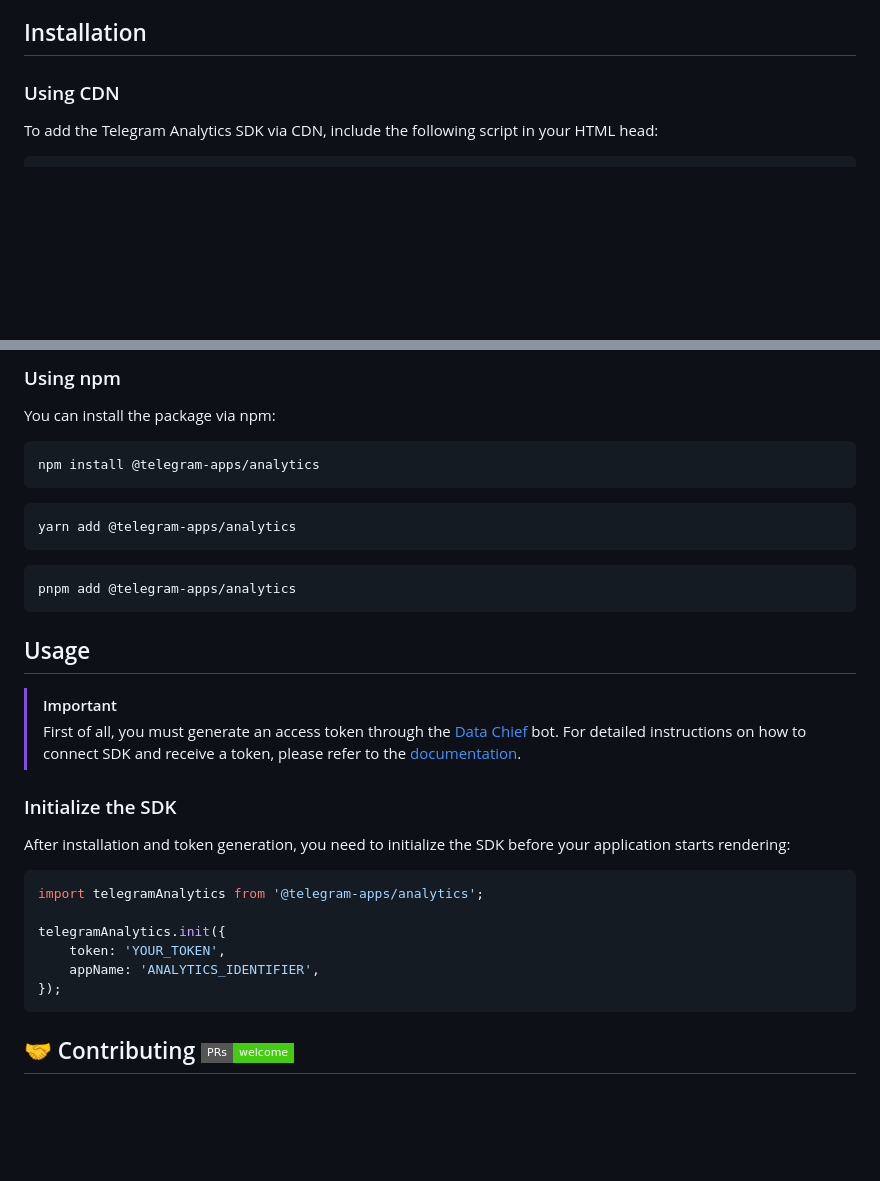
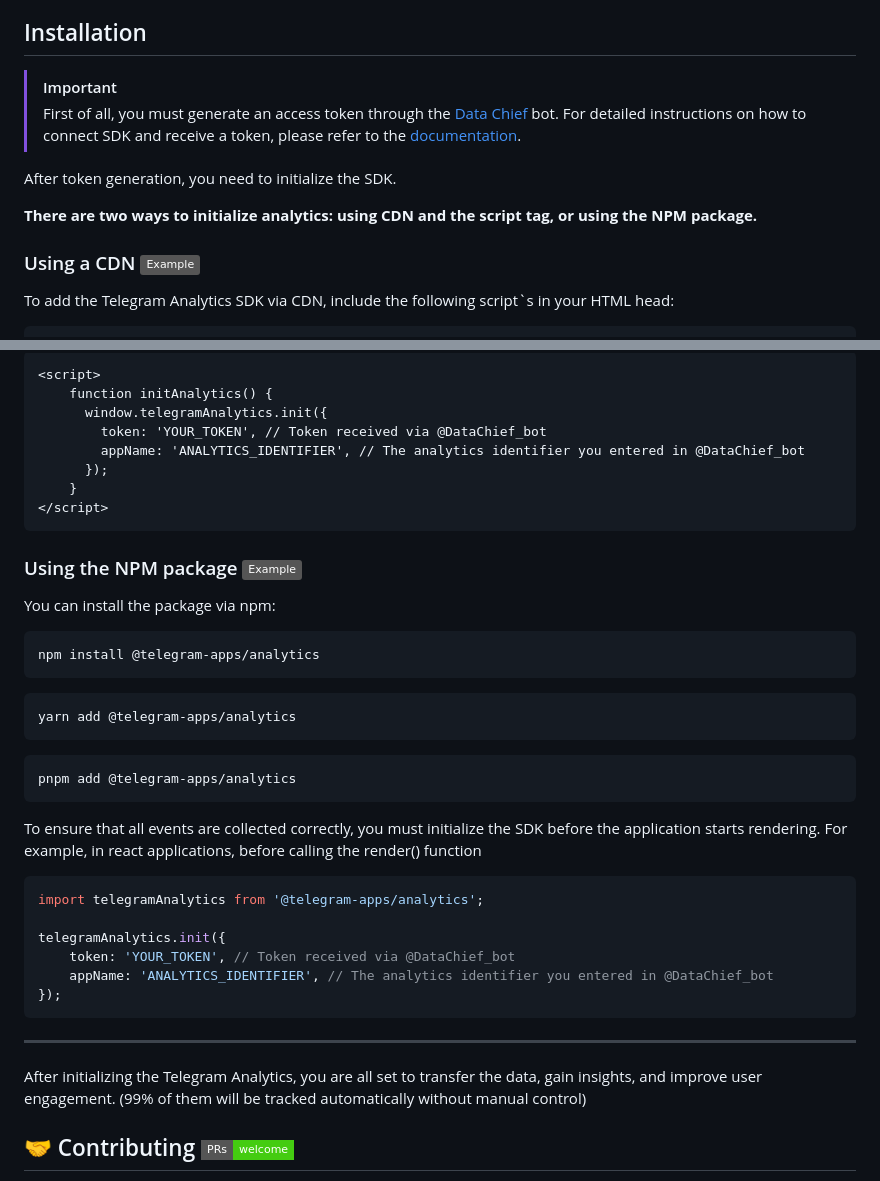
Before and after one commit to Telegram-Mini-Apps/analytics, a Markdown page: README.md, 2 parts joined by grey strips. Drawn GitHub-style; badges without logos; blank space fills up the shorter version.

Commit message:
chore: Update readme

````diff
--- a/README.md
+++ b/README.md
@@ -25,8 +25,15 @@ Telegram Analytics is a powerful SDK and API that enables your mini-application
 
 ## Installation
 
-### Using CDN
+> [!IMPORTANT]
+>First of all, you must generate an access token through the [Data Chief](https://t.me/DataChief_bot) bot. For detailed instructions on how to connect SDK and receive a token, please refer to the [documentation](https://docs.tganalytics.xyz/).
 
-To add the Telegram Analytics SDK via CDN, include the following script in your HTML head:
+After token generation, you need to initialize the SDK.
+
+**There are two ways to initialize analytics: using CDN and the script tag, or using the NPM package.**
+
+### Using a CDN [![Example](https://img.shields.io/badge/Example-gray?logo=github)](https://github.com/sorawalker/demo-dapp-with-analytics/blob/patch-1/index.html)
+
+To add the Telegram Analytics SDK via CDN, include the following script`s in your HTML head:
 
 ```html
@@ -34,6 +46,17 @@ To add the Telegram Analytics SDK via CDN, include the following script in your
 ```
 
-### Using npm
+```html
+<script>
+    function initAnalytics() {
+      window.telegramAnalytics.init({
+        token: 'YOUR_TOKEN', // Token received via @DataChief_bot
+        appName: 'ANALYTICS_IDENTIFIER', // The analytics identifier you entered in @DataChief_bot
+      });
+    }
+</script>
+```
+
+### Using the NPM package [![Example](https://img.shields.io/badge/Example-gray?logo=github)](https://github.com/sorawalker/demo-dapp-with-analytics/blob/master/src/main.tsx)
 
 You can install the package via npm:
 
@@ -49,23 +72,20 @@ yarn add @telegram-apps/analytics
 pnpm add @telegram-apps/analytics
 ```
 
-## Usage
-
-> [!IMPORTANT]
->First of all, you must generate an access token through the [Data Chief](https://t.me/DataChief_bot) bot. For detailed instructions on how to connect SDK and receive a token, please refer to the [documentation](https://docs.tganalytics.xyz/).
-
-### Initialize the SDK
-
-After installation and token generation, you need to initialize the SDK before your application starts rendering:
+To ensure that all events are collected correctly, you must initialize the SDK before the application starts rendering. For example, in react applications, before calling the render() function
 
 ```javascript
 import telegramAnalytics from '@telegram-apps/analytics';
 
 telegramAnalytics.init({
-    token: 'YOUR_TOKEN',
-    appName: 'ANALYTICS_IDENTIFIER',
+    token: 'YOUR_TOKEN', // Token received via @DataChief_bot
+    appName: 'ANALYTICS_IDENTIFIER', // The analytics identifier you entered in @DataChief_bot
 });
 ```
+
+-----
+
+After initializing the Telegram Analytics, you are all set to transfer the data, gain insights, and improve user engagement. (99% of them will be tracked automatically without manual control)
 
 ## 🤝 Contributing [![PRs Welcome](https://img.shields.io/badge/PRs-welcome-brightgreen.svg?style=flat-square)](http://makeapullrequest.com)
 
````
Also changed, not shown: other parts of README.md (+6 -1 lines).
